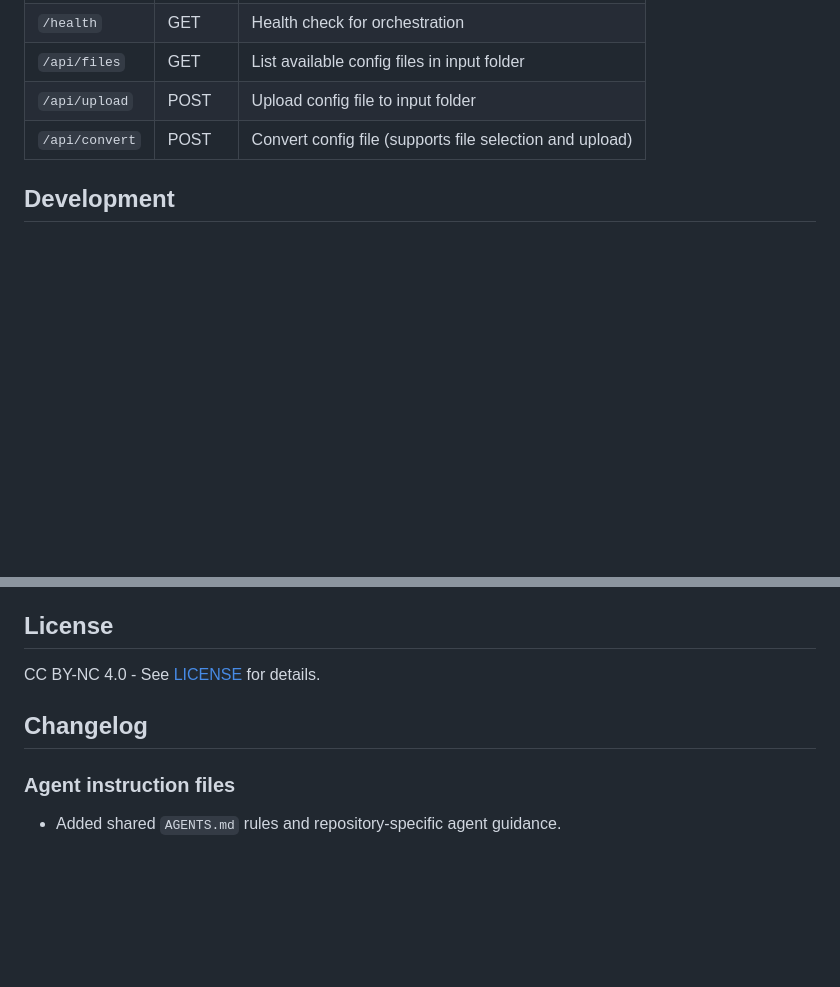
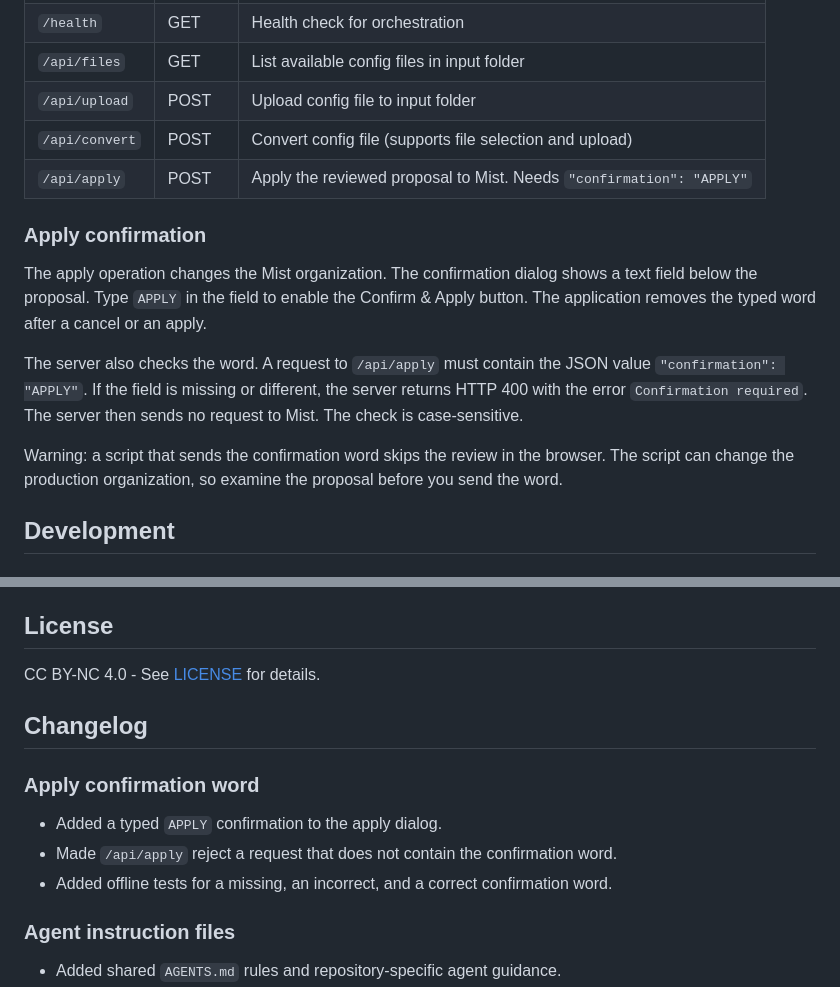
Before and after one commit to jmorrison-juniper/MistCiscoConfigConverter, a Markdown page: docs/USER_GUIDE.md, 2 parts joined by grey strips. GitHub-like rendering; blank space fills up the shorter version.

```diff
--- a/docs/USER_GUIDE.md
+++ b/docs/USER_GUIDE.md
@@ -129,6 +129,23 @@ Use the drag-and-drop upload area to add files directly from the browser. Upload
 | `/api/files`   | GET    | List available config files in input folder              |
 | `/api/upload`  | POST   | Upload config file to input folder                       |
 | `/api/convert` | POST   | Convert config file (supports file selection and upload) |
+| `/api/apply`   | POST   | Apply the reviewed proposal to Mist. Needs `"confirmation": "APPLY"` |
+
+### Apply confirmation
+
+The apply operation changes the Mist organization. The confirmation dialog
+shows a text field below the proposal. Type `APPLY` in the field to enable the
+Confirm & Apply button. The application removes the typed word after a cancel
+or an apply.
+
+The server also checks the word. A request to `/api/apply` must contain the
+JSON value `"confirmation": "APPLY"`. If the field is missing or different, the
+server returns HTTP 400 with the error `Confirmation required`. The server then
+sends no request to Mist. The check is case-sensitive.
+
+Warning: a script that sends the confirmation word skips the review in the
+browser. The script can change the production organization, so examine the
+proposal before you send the word.
 
 ## Development
 
@@ -205,6 +222,12 @@ CC BY-NC 4.0 - See [LICENSE](../LICENSE) for details.
 
 ## Changelog
 
+### Apply confirmation word
+
+- Added a typed `APPLY` confirmation to the apply dialog.
+- Made `/api/apply` reject a request that does not contain the confirmation word.
+- Added offline tests for a missing, an incorrect, and a correct confirmation word.
+
 ### Agent instruction files
 
 - Added shared `AGENTS.md` rules and repository-specific agent guidance.
```
Also changed, not shown: .github/copilot-instructions.md (+5 -2 lines), docs/INTERFACE.md (+8 -2 lines), docs/screenshots/proposal.png, 4 other files.
